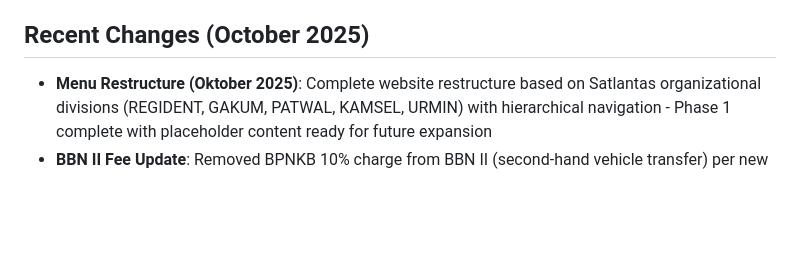
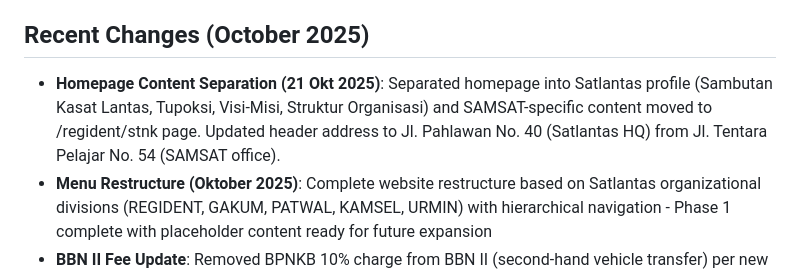
Before and after one commit to rcz87/satlts.kbm, a Markdown page: replit.md, the part around the change. GitHub-like rendering; blank space fills up the shorter version.

Commit message:
Update website content and structure for better organization
Separate homepage content, restructure menus, update fees, and adjust IKM rate limits.

Replit-Commit-Author: Agent
Replit-Commit-Session-Id: 030a58fb-f0e5-4433-8ac2-c4a6ee80a62e
Replit-Commit-Checkpoint-Type: full_checkpoint
Replit-Commit-Screenshot-Url: https://storage.googleapis.com/screenshot-production-us-central1/f4743bec-0b0f-4e9e-984d-c8151a04bbbb/030a58fb-f0e5-4433-8ac2-c4a6ee80a62e/GVngvYF

```diff
--- a/replit.md
+++ b/replit.md
@@ -34,6 +34,7 @@ The application is built with Flask, employing a multi-page architecture to deli
 The UI/UX is designed professionally with a blue gradient header, responsive navigation, and print-friendly styling. A fully integrated IKM survey system allows users to rate services with a star system and comments, displaying results on a real-time dashboard based on 9 criteria and categorized according to Permenpan RB No. 14/2017. Security features include CSRF protection, rate limiting (IKM: 50 per day, Feedback: 20 per hour), comprehensive security headers, input validation, and secure session management, aligning with OWASP Top 10 and BSSN standards.
 
 ## Recent Changes (October 2025)
+- **Homepage Content Separation (21 Okt 2025)**: Separated homepage into Satlantas profile (Sambutan Kasat Lantas, Tupoksi, Visi-Misi, Struktur Organisasi) and SAMSAT-specific content moved to /regident/stnk page. Updated header address to Jl. Pahlawan No. 40 (Satlantas HQ) from Jl. Tentara Pelajar No. 54 (SAMSAT office).
 - **Menu Restructure (Oktober 2025)**: Complete website restructure based on Satlantas organizational divisions (REGIDENT, GAKUM, PATWAL, KAMSEL, URMIN) with hierarchical navigation - Phase 1 complete with placeholder content ready for future expansion
 - **BBN II Fee Update**: Removed BPNKB 10% charge from BBN II (second-hand vehicle transfer) per new 2025 regulation - now only PKB + OPSEN + admin fees, resulting in massive savings (motor: Rp 1-2M, mobil: Rp 10-20M)
 - **IKM Rate Limit Adjustment**: Increased from 10 per hour to 50 per day to accommodate public survey participation from shared networks
```
